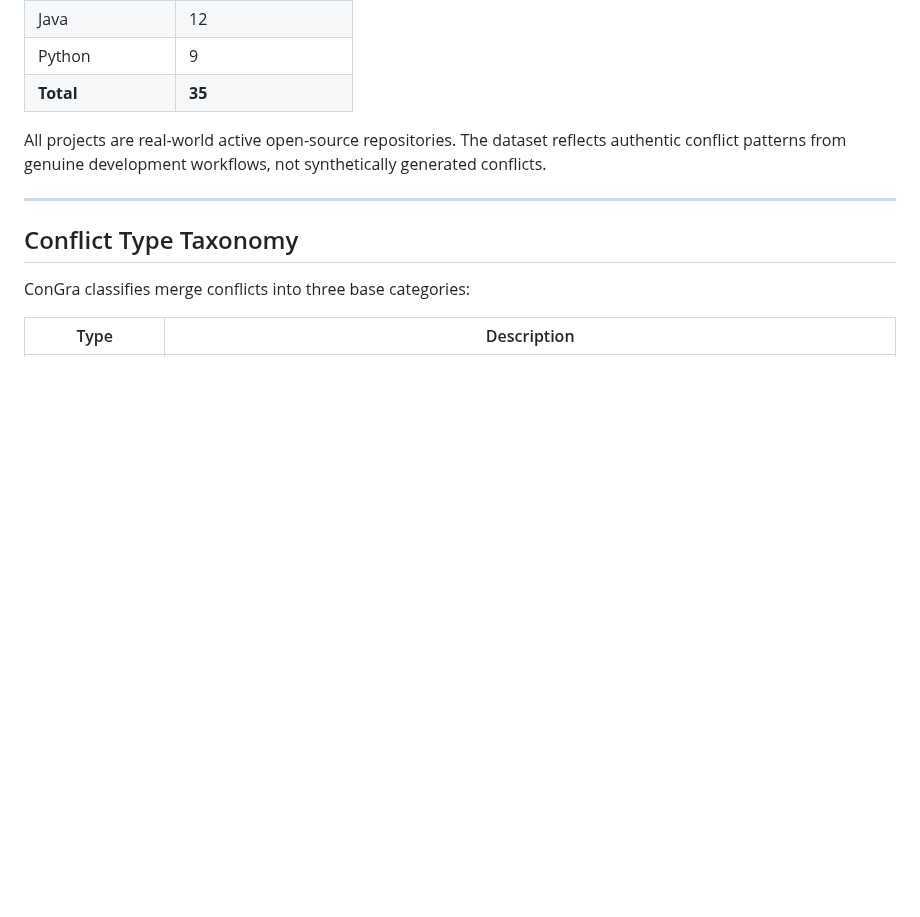
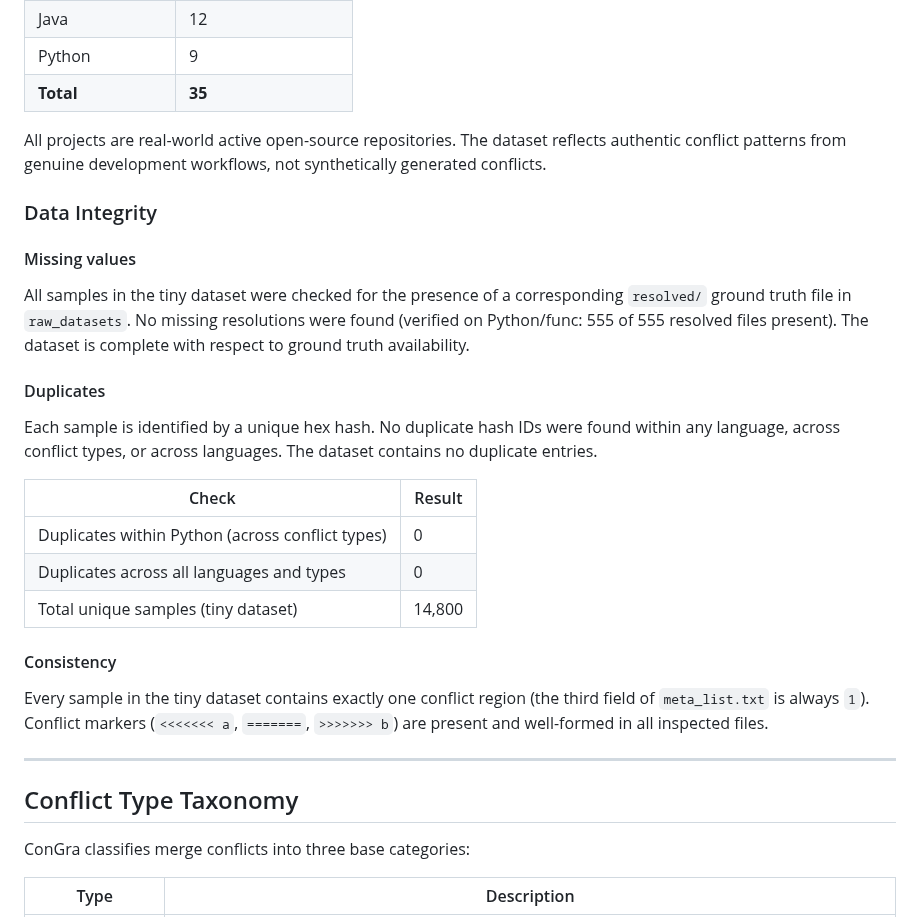
Before and after one commit to bdravec/merge-conflict-skill, a Markdown page: docs/eda_dataset.md, the part around the change. GitHub-like rendering; blank space fills up the shorter version.

Commit message:
EDA: data integrity checks — missing resolved files and duplicate hash IDs, closes #31, closes #32

```diff
--- a/docs/eda_dataset.md
+++ b/docs/eda_dataset.md
@@ -50,6 +50,26 @@ The raw dataset covers **35 open-source projects** across three language groups:
 | **Total** | **35** |
 
 All projects are real-world active open-source repositories. The dataset reflects authentic conflict patterns from genuine development workflows, not synthetically generated conflicts.
+
+### Data Integrity
+
+#### Missing values
+
+All samples in the tiny dataset were checked for the presence of a corresponding `resolved/` ground truth file in `raw_datasets`. No missing resolutions were found (verified on Python/func: 555 of 555 resolved files present). The dataset is complete with respect to ground truth availability.
+
+#### Duplicates
+
+Each sample is identified by a unique hex hash. No duplicate hash IDs were found within any language, across conflict types, or across languages. The dataset contains no duplicate entries.
+
+| Check | Result |
+|---|---|
+| Duplicates within Python (across conflict types) | 0 |
+| Duplicates across all languages and types | 0 |
+| Total unique samples (tiny dataset) | 14,800 |
+
+#### Consistency
+
+Every sample in the tiny dataset contains exactly one conflict region (the third field of `meta_list.txt` is always `1`). Conflict markers (`<<<<<<< a`, `=======`, `>>>>>>> b`) are present and well-formed in all inspected files.
 
 ---
 
```
